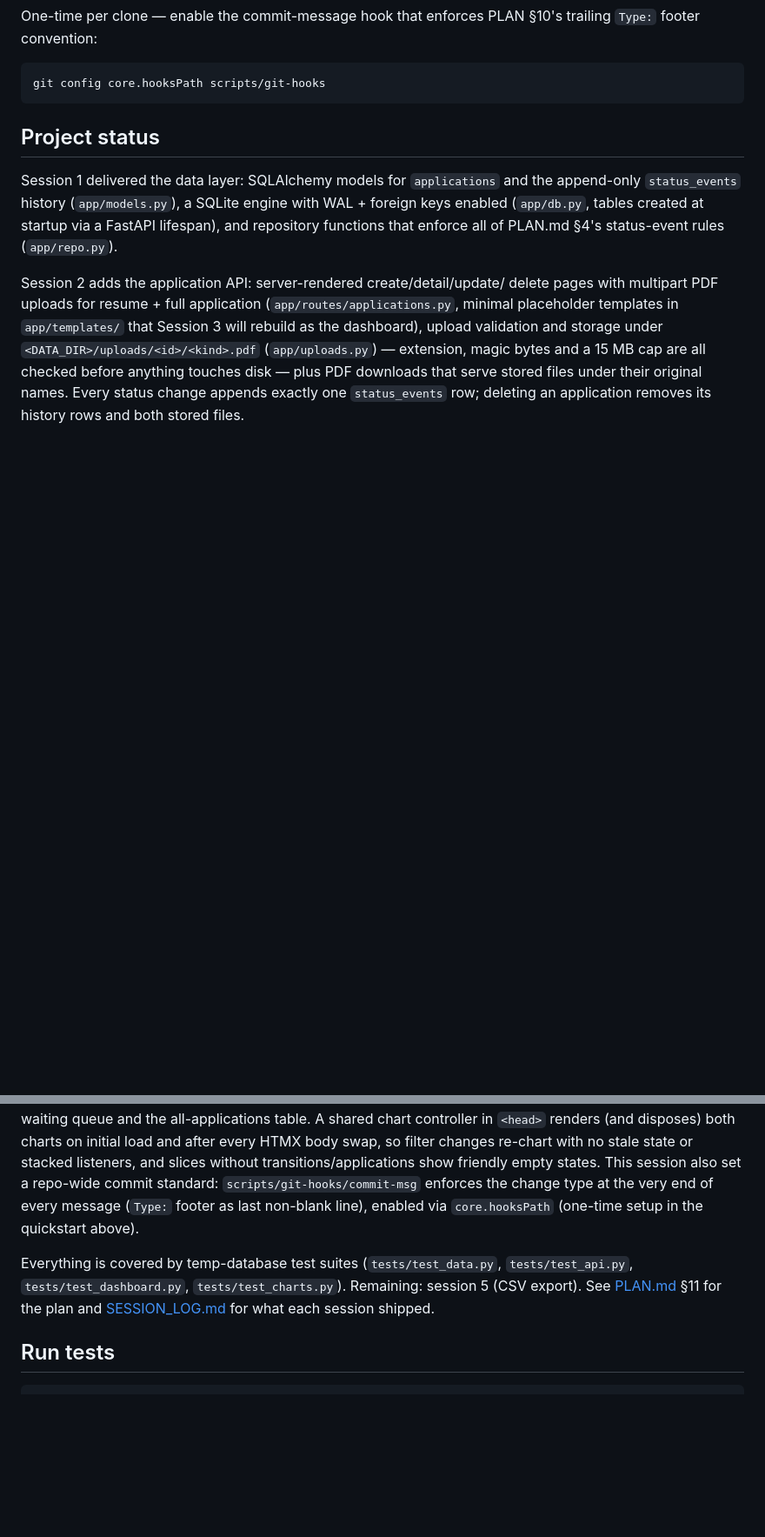
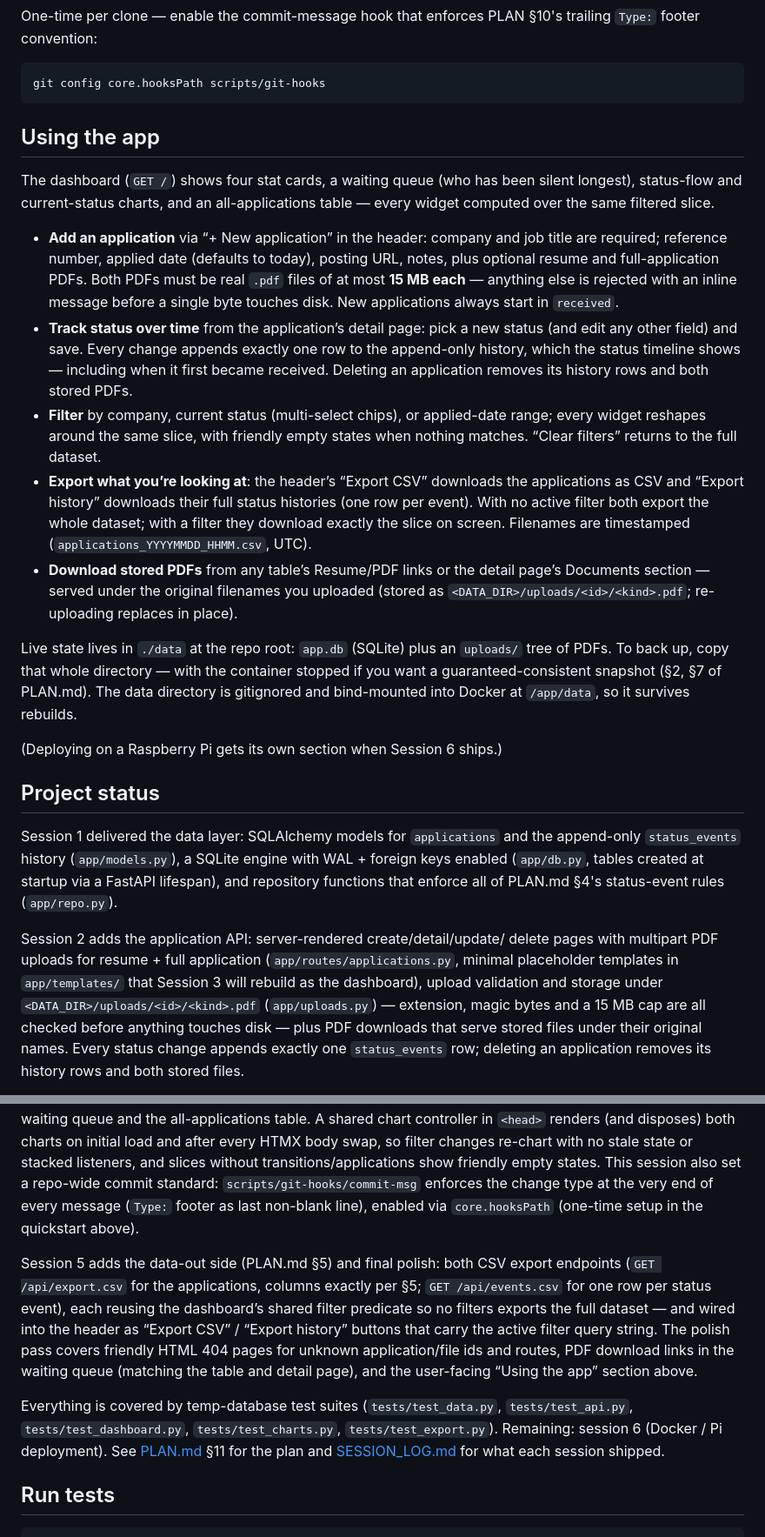
Before and after one commit to trentoneio/job-tracker, a Markdown page: README.md, 2 parts joined by grey strips. Shown at 87% size. GitHub-like rendering; blank space fills up the shorter version.

Commit message:
Document app usage in the README
Adds the user-facing "Using the app" section (PLAN.md §10): adding an
application with PDFs, tracking status over time via events/timeline, filters
that reshape every widget, filtered-vs-full CSV exports through the header
buttons, downloading stored PDFs under their original names, where data lives
(./data = app.db + uploads/) and the copy-the-directory backup recipe (§7),
including the 15 MB upload cap. Notes that the Raspberry Pi deploy section
arrives with Session 6; updates Project status for what S5 shipped.

Type: docs

````diff
--- a/README.md
+++ b/README.md
@@ -32,6 +32,44 @@ trailing `Type:` footer convention:
 ```
 git config core.hooksPath scripts/git-hooks
 ```
+
+## Using the app
+
+The dashboard (`GET /`) shows four stat cards, a waiting queue (who has been
+silent longest), status-flow and current-status charts, and an all-applications
+table — every widget computed over the same filtered slice.
+
+- **Add an application** via “+ New application” in the header: company and
+  job title are required; reference number, applied date (defaults to today),
+  posting URL, notes, plus optional resume and full-application PDFs. Both
+  PDFs must be real `.pdf` files of at most **15 MB each** — anything else is
+  rejected with an inline message before a single byte touches disk. New
+  applications always start in `received`.
+- **Track status over time** from the application’s detail page: pick a new
+  status (and edit any other field) and save. Every change appends exactly one
+  row to the append-only history, which the status timeline shows — including
+  when it first became received. Deleting an application removes its history
+  rows and both stored PDFs.
+- **Filter** by company, current status (multi-select chips), or applied-date
+  range; every widget reshapes around the same slice, with friendly empty
+  states when nothing matches. “Clear filters” returns to the full dataset.
+- **Export what you’re looking at**: the header’s “Export CSV” downloads the
+  applications as CSV and “Export history” downloads their full status
+  histories (one row per event). With no active filter both export the whole
+  dataset; with a filter they download exactly the slice on screen. Filenames
+  are timestamped (`applications_YYYYMMDD_HHMM.csv`, UTC).
+- **Download stored PDFs** from any table’s Resume/PDF links or the detail
+  page’s Documents section — served under the original filenames you uploaded
+  (stored as `<DATA_DIR>/uploads/<id>/<kind>.pdf`; re-uploading replaces in
+  place).
+
+Live state lives in `./data` at the repo root: `app.db` (SQLite) plus an
+`uploads/` tree of PDFs. To back up, copy that whole directory — with the
+container stopped if you want a guaranteed-consistent snapshot (§2, §7 of
+PLAN.md). The data directory is gitignored and bind-mounted into Docker at
+`/app/data`, so it survives rebuilds.
+
+(Deploying on a Raspberry Pi gets its own section when Session 6 ships.)
 
 ## Project status
 
@@ -80,9 +118,20 @@ empty states. This session also set a repo-wide commit standard:
 every message (`Type:` footer as last non-blank line), enabled via
 `core.hooksPath` (one-time setup in the quickstart above).
 
+Session 5 adds the data-out side (PLAN.md §5) and final polish: both CSV
+export endpoints (`GET /api/export.csv` for the applications, columns exactly
+per §5; `GET /api/events.csv` for one row per status event), each reusing the
+dashboard’s shared filter predicate so no filters exports the full dataset —
+and wired into the header as “Export CSV” / “Export history” buttons that
+carry the active filter query string. The polish pass covers friendly HTML
+404 pages for unknown application/file ids and routes, PDF download links in
+the waiting queue (matching the table and detail page), and the user-facing
+“Using the app” section above.
+
 Everything is covered by temp-database test suites (`tests/test_data.py`,
-`tests/test_api.py`, `tests/test_dashboard.py`, `tests/test_charts.py`).
-Remaining: session 5 (CSV export). See
+`tests/test_api.py`, `tests/test_dashboard.py`, `tests/test_charts.py`,
+`tests/test_export.py`).
+Remaining: session 6 (Docker / Pi deployment). See
 [PLAN.md](PLAN.md) §11 for the plan and [SESSION_LOG.md](SESSION_LOG.md) for
 what each session shipped.
 
````
